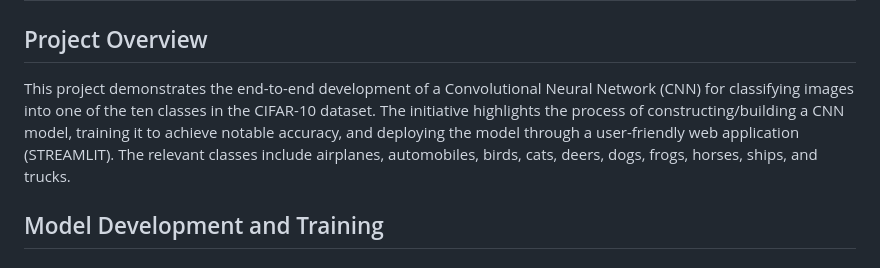
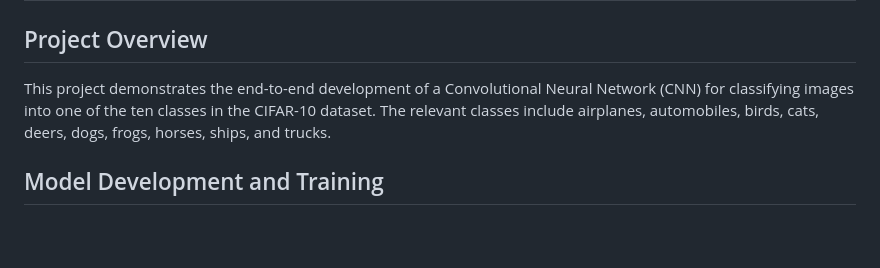
Before and after one commit to AaTekle/CIFAR10, a Markdown page: README.MD, the part around the change. GitHub-like rendering; blank space fills up the shorter version.

```diff
--- a/README.MD
+++ b/README.MD
@@ -5,7 +5,7 @@ Creator: Aaron Tekle
 
 ## Project Overview
 
-This project demonstrates the end-to-end development of a Convolutional Neural Network (CNN) for classifying images into one of the ten classes in the CIFAR-10 dataset. The initiative highlights the process of constructing/building a CNN model, training it to achieve notable accuracy, and deploying the model through a user-friendly web application (STREAMLIT). The relevant classes include airplanes, automobiles, birds, cats, deers, dogs, frogs, horses, ships, and trucks.
+This project demonstrates the end-to-end development of a Convolutional Neural Network (CNN) for classifying images into one of the ten classes in the CIFAR-10 dataset. The relevant classes include airplanes, automobiles, birds, cats, deers, dogs, frogs, horses, ships, and trucks.
 
 ## Model Development and Training
 
```
